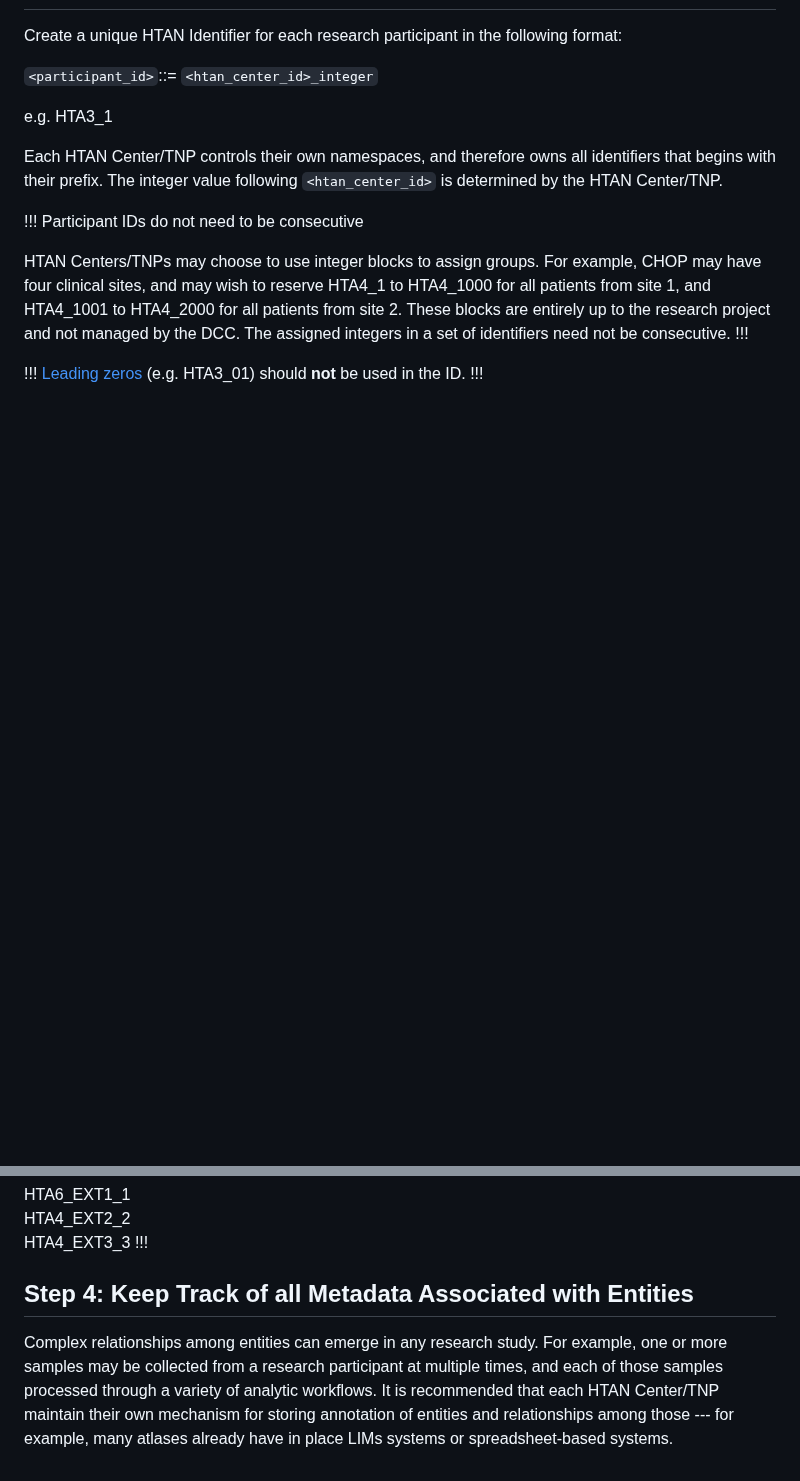
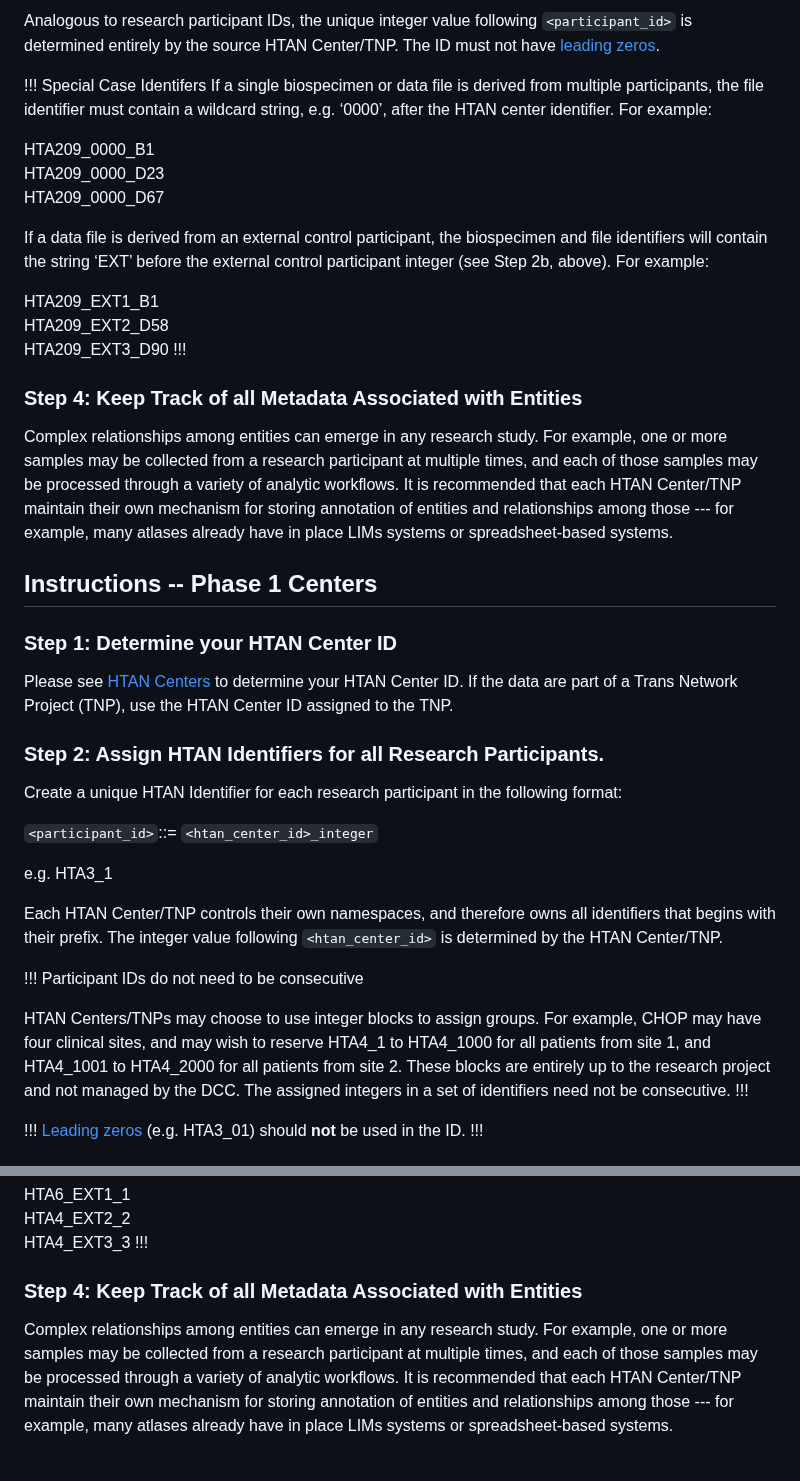
Before and after one commit to ncihtan/htan_missing_manual, a Markdown page: data_submission/creating_ids.md, 2 parts joined by grey strips. Rendered like a GitHub page; blank space fills up the shorter version.

Commit message:
Updated creating_ids to add new Phase 2 criteria.

```diff
--- a/data_submission/creating_ids.md
+++ b/data_submission/creating_ids.md
@@ -14,3 +78,30 @@ Please see [HTAN Centers](../overview/centers.md) to determine your HTAN Center
+Analogous to research participant IDs, the unique integer value following `<participant_id>` is determined entirely by the source HTAN Center/TNP.  The ID must not have [leading zeros](https://en.wikipedia.org/wiki/Leading_zero).
+
+!!! Special Case Identifers
+If a single biospecimen or data file is derived from multiple participants, the file identifier must contain a wildcard string, e.g. ‘0000’, after the HTAN center identifier. For example:
+
+HTA209_0000_B1\
+HTA209_0000_D23\
+HTA209_0000_D67
+
+If a data file is derived from an external control participant, the biospecimen and file identifiers will contain the string ‘EXT’ before the external control participant integer (see Step 2b, above). For example:
+
+HTA209_EXT1_B1\
+HTA209_EXT2_D58\
+HTA209_EXT3_D90
+!!!
+
+### Step 4: Keep Track of all Metadata Associated with Entities
+
+Complex relationships among entities can emerge in any research study. For example, one or more samples may be collected from a research participant at multiple times, and each of those samples may be processed through a variety of analytic workflows. It is recommended that each HTAN Center/TNP maintain their own mechanism for storing annotation of entities and relationships among those --- for example, many atlases already have in place LIMs systems or spreadsheet-based systems.
+
+## Instructions -- Phase 1 Centers
+
+### Step 1: Determine your HTAN Center ID
+
+Please see [HTAN Centers](../overview/centers.md) to determine your HTAN Center ID.  If the data are part of a Trans Network Project (TNP), use the HTAN Center ID assigned to the TNP.
+
+### Step 2: Assign HTAN Identifiers for all Research Participants.
 
 Create a unique HTAN Identifier for each research participant in the following format:
 
@@ -65,6 +156,6 @@ HTA4_EXT2_2\
 HTA4_EXT3_3
 !!!
 
-## Step 4: Keep Track of all Metadata Associated with Entities
+### Step 4: Keep Track of all Metadata Associated with Entities
 
-Complex relationships among entities can emerge in any research study. For example, one or more samples may be collected from a research participant at multiple times, and each of those samples processed through a variety of analytic workflows. It is recommended that each HTAN Center/TNP maintain their own mechanism for storing annotation of entities and relationships among those --- for example, many atlases already have in place LIMs systems or spreadsheet-based systems.
+Complex relationships among entities can emerge in any research study. For example, one or more samples may be collected from a research participant at multiple times, and each of those samples may be processed through a variety of analytic workflows. It is recommended that each HTAN Center/TNP maintain their own mechanism for storing annotation of entities and relationships among those --- for example, many atlases already have in place LIMs systems or spreadsheet-based systems.
```
Also changed, not shown: other parts of data_submission/creating_ids.md (+69 -5 lines).
